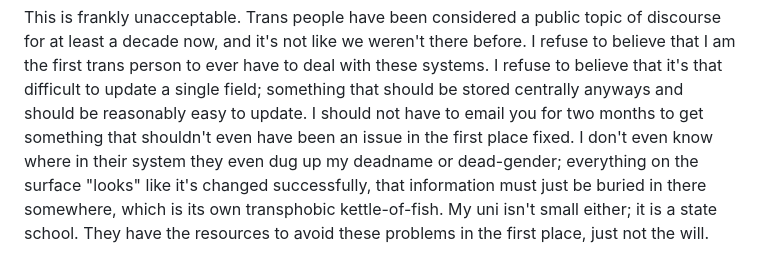
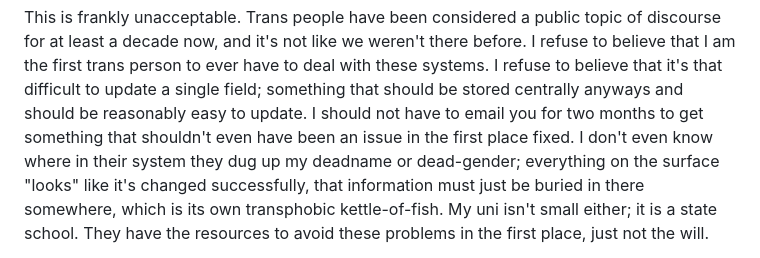
Before and after one commit to chickenspaceprogram/chickenspaceprogram.github.io, a Markdown page: src/blogposts/2026-08-13.md, the part around the change. GitHub-like rendering.

Commit message:
fixed another thing

```diff
--- a/src/blogposts/2026-08-13.md
+++ b/src/blogposts/2026-08-13.md
@@ -81,7 +81,7 @@ deal with these systems. I refuse to believe that it's that difficult to update
 a single field; something that should be stored centrally anyways and should be
 reasonably easy to update. I should not have to email you for two months to get
 something that shouldn't even have been an issue in the first place fixed. I
-don't even know where in their system they even dug up my deadname or
+don't even know where in their system they dug up my deadname or
 dead-gender; everything on the surface "looks" like it's changed successfully,
 that information must just be buried in there somewhere, which is its own
 transphobic kettle-of-fish. My uni isn't small either; it is a state school.
```
